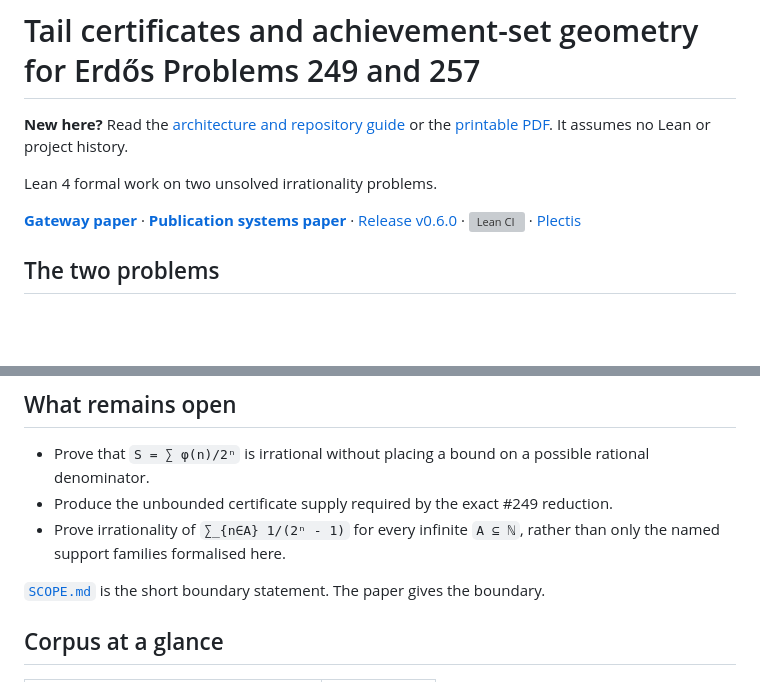
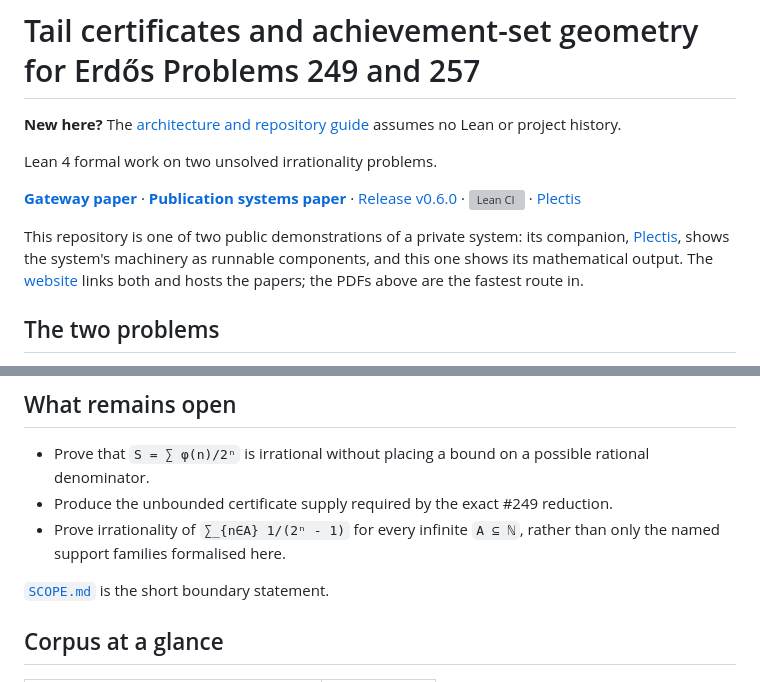
Before and after one commit to wcook04/plectis-lean-erdos249-257, a Markdown page: README.md, 2 parts joined by grey strips. Rendered like a GitHub page; blank space fills up the shorter version; grey boxes are pictures that could not be loaded.

Commit message:
docs: name the companion demonstration and route readers through the PDFs
README header now states the two-demonstrations frame (Plectis = runnable
machinery, this repository = mathematical output) with the shared website as
the join, keeps the PDFs as the fastest route in, and stays inside the 12,000
byte first-contact budget by tightening the New-here block and the SCOPE line.
Quick cold-clone comprehension and methodology contracts green.

Co-Authored-By: Claude Fable 5 <noreply@anthropic.com>

```diff
--- a/README.md
+++ b/README.md
@@ -3,10 +3,8 @@
 
 # Tail certificates and achievement-set geometry for Erdős Problems 249 and 257
 
-**New here?** Read the
-[architecture and repository guide](ARCHITECTURE.md) or the
-[printable PDF](claim-faithful-publication-systems-paper.pdf). It assumes no
-Lean or project history.
+**New here?** The [architecture and repository guide](ARCHITECTURE.md)
+assumes no Lean or project history.
 
 Lean 4 formal work on two unsolved irrationality problems.
 
@@ -15,6 +13,12 @@ Lean 4 formal work on two unsolved irrationality problems.
 [Release v0.6.0](https://github.com/wcook04/plectis-lean-erdos249-257/releases/tag/v0.6.0) ·
 [![Lean CI](https://github.com/wcook04/plectis-lean-erdos249-257/actions/workflows/lean.yml/badge.svg)](https://github.com/wcook04/plectis-lean-erdos249-257/actions/workflows/lean.yml) ·
 [Plectis](https://wcook04.github.io/plectis/)
+
+This repository is one of two public demonstrations of a private system: its
+companion, [Plectis](https://github.com/wcook04/plectis), shows the system's
+machinery as runnable components, and this one shows its mathematical output.
+The [website](https://wcook04.github.io/plectis/) links both and hosts the
+papers; the PDFs above are the fastest route in.
 
 ## The two problems
 
@@ -84,8 +88,7 @@ an unsafe band.
 - Prove irrationality of `∑_{n∈A} 1/(2ⁿ - 1)` for every infinite
   `A ⊆ ℕ`, rather than only the named support families formalised here.
 
-[`SCOPE.md`](SCOPE.md) is the short boundary statement. The paper gives the
-boundary.
+[`SCOPE.md`](SCOPE.md) is the short boundary statement.
 
 <!-- BEGIN generated_corpus_at_a_glance -->
 <!-- Generated by scripts/build_corpus_descriptor.py; do not edit this region. -->
```
